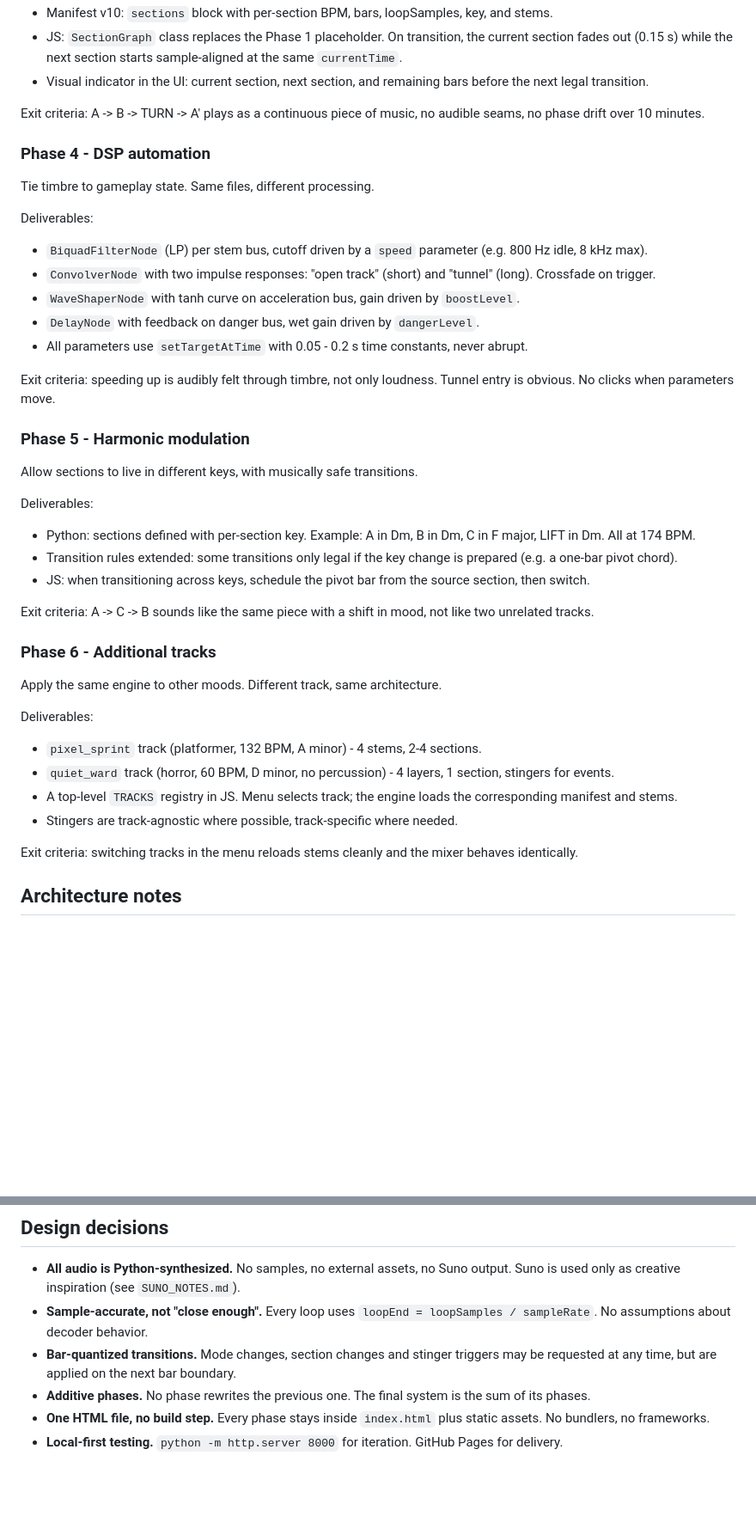
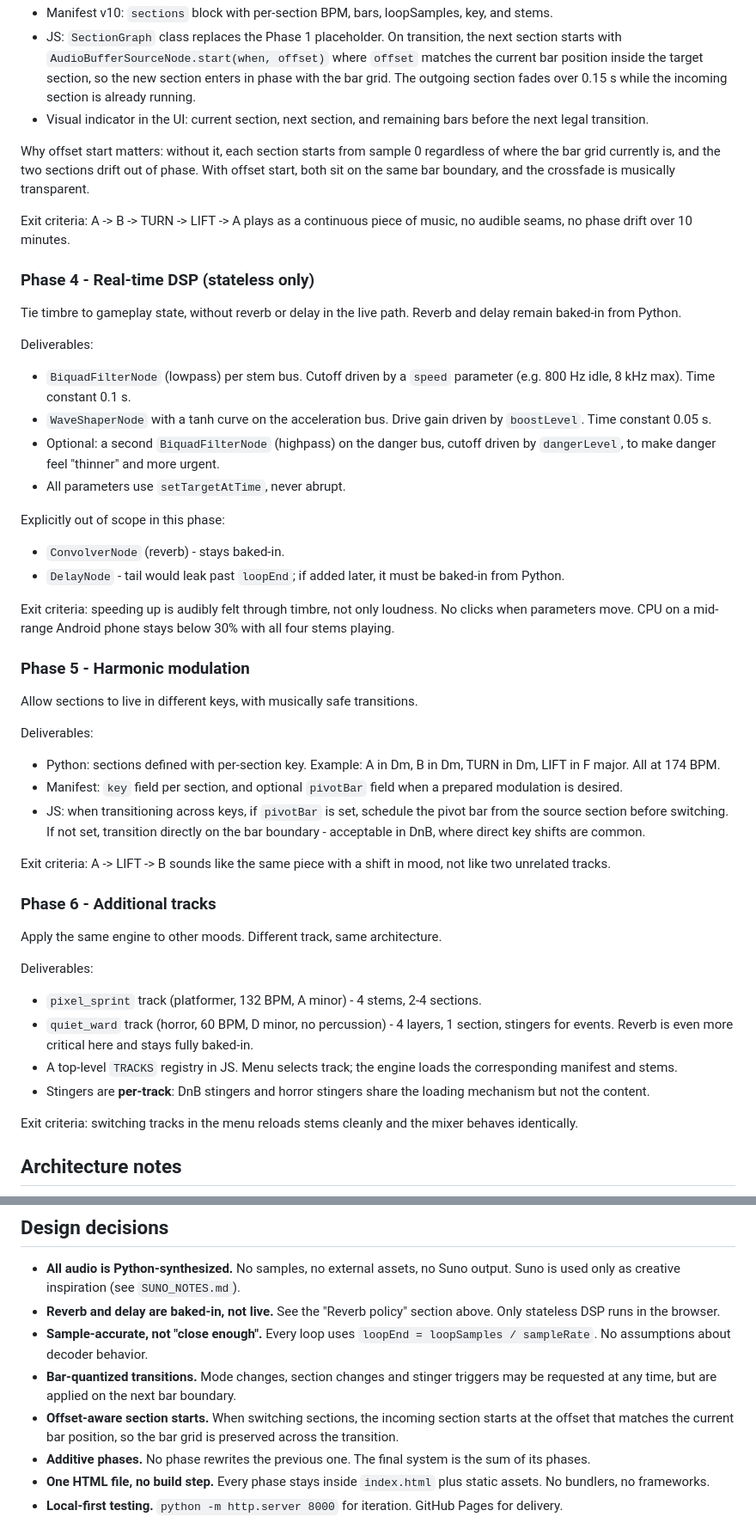
Before and after one commit to lulabubble/game-music-demo-racing, a Markdown page: ROADMAP.md, 2 parts joined by grey strips. Shown at 86% size. GitHub-like rendering; blank space fills up the shorter version.

```diff
--- a/ROADMAP.md
+++ b/ROADMAP.md
@@ -68,32 +85,37 @@ Deliverables:
 - Manifest v10: `sections` block with per-section BPM, bars, loopSamples, key, and stems.
-- JS: `SectionGraph` class replaces the Phase 1 placeholder. On transition, the current section fades out (0.15 s) while the next section starts sample-aligned at the same `currentTime`.
+- JS: `SectionGraph` class replaces the Phase 1 placeholder. On transition, the next section starts with `AudioBufferSourceNode.start(when, offset)` where `offset` matches the current bar position inside the target section, so the new section enters in phase with the bar grid. The outgoing section fades over 0.15 s while the incoming section is already running.
 - Visual indicator in the UI: current section, next section, and remaining bars before the next legal transition.
 
-Exit criteria: A -> B -> TURN -> A' plays as a continuous piece of music, no audible seams, no phase drift over 10 minutes.
+Why offset start matters: without it, each section starts from sample 0 regardless of where the bar grid currently is, and the two sections drift out of phase. With offset start, both sit on the same bar boundary, and the crossfade is musically transparent.
 
-### Phase 4 - DSP automation
+Exit criteria: A -> B -> TURN -> LIFT -> A plays as a continuous piece of music, no audible seams, no phase drift over 10 minutes.
 
-Tie timbre to gameplay state. Same files, different processing.
+### Phase 4 - Real-time DSP (stateless only)
+
+Tie timbre to gameplay state, without reverb or delay in the live path. Reverb and delay remain baked-in from Python.
 
 Deliverables:
-- `BiquadFilterNode` (LP) per stem bus, cutoff driven by a `speed` parameter (e.g. 800 Hz idle, 8 kHz max).
-- `ConvolverNode` with two impulse responses: "open track" (short) and "tunnel" (long). Crossfade on trigger.
-- `WaveShaperNode` with tanh curve on acceleration bus, gain driven by `boostLevel`.
-- `DelayNode` with feedback on danger bus, wet gain driven by `dangerLevel`.
-- All parameters use `setTargetAtTime` with 0.05 - 0.2 s time constants, never abrupt.
+- `BiquadFilterNode` (lowpass) per stem bus. Cutoff driven by a `speed` parameter (e.g. 800 Hz idle, 8 kHz max). Time constant 0.1 s.
+- `WaveShaperNode` with a tanh curve on the acceleration bus. Drive gain driven by `boostLevel`. Time constant 0.05 s.
+- Optional: a second `BiquadFilterNode` (highpass) on the danger bus, cutoff driven by `dangerLevel`, to make danger feel "thinner" and more urgent.
+- All parameters use `setTargetAtTime`, never abrupt.
 
-Exit criteria: speeding up is audibly felt through timbre, not only loudness. Tunnel entry is obvious. No clicks when parameters move.
+Explicitly out of scope in this phase:
+- `ConvolverNode` (reverb) - stays baked-in.
+- `DelayNode` - tail would leak past `loopEnd`; if added later, it must be baked-in from Python.
+
+Exit criteria: speeding up is audibly felt through timbre, not only loudness. No clicks when parameters move. CPU on a mid-range Android phone stays below 30% with all four stems playing.
 
 ### Phase 5 - Harmonic modulation
 
 Allow sections to live in different keys, with musically safe transitions.
 
 Deliverables:
-- Python: sections defined with per-section key. Example: A in Dm, B in Dm, C in F major, LIFT in Dm. All at 174 BPM.
-- Transition rules extended: some transitions only legal if the key change is prepared (e.g. a one-bar pivot chord).
-- JS: when transitioning across keys, schedule the pivot bar from the source section, then switch.
+- Python: sections defined with per-section key. Example: A in Dm, B in Dm, TURN in Dm, LIFT in F major. All at 174 BPM.
+- Manifest: `key` field per section, and optional `pivotBar` field when a prepared modulation is desired.
+- JS: when transitioning across keys, if `pivotBar` is set, schedule the pivot bar from the source section before switching. If not set, transition directly on the bar boundary - acceptable in DnB, where direct key shifts are common.
 
-Exit criteria: A -> C -> B sounds like the same piece with a shift in mood, not like two unrelated tracks.
+Exit criteria: A -> LIFT -> B sounds like the same piece with a shift in mood, not like two unrelated tracks.
 
 ### Phase 6 - Additional tracks
 
@@ -101,9 +123,9 @@ Apply the same engine to other moods. Different track, same architecture.
 
 Deliverables:
 - `pixel_sprint` track (platformer, 132 BPM, A minor) - 4 stems, 2-4 sections.
-- `quiet_ward` track (horror, 60 BPM, D minor, no percussion) - 4 layers, 1 section, stingers for events.
+- `quiet_ward` track (horror, 60 BPM, D minor, no percussion) - 4 layers, 1 section, stingers for events. Reverb is even more critical here and stays fully baked-in.
 - A top-level `TRACKS` registry in JS. Menu selects track; the engine loads the corresponding manifest and stems.
-- Stingers are track-agnostic where possible, track-specific where needed.
+- Stingers are **per-track**: DnB stingers and horror stingers share the loading mechanism but not the content.
 
 Exit criteria: switching tracks in the menu reloads stems cleanly and the mixer behaves identically.
 
@@ -155,8 +179,10 @@ The engine reads `transitions` as data, not hardcoded `if`s. Adding a new path i
 ## Design decisions
 
 - **All audio is Python-synthesized.** No samples, no external assets, no Suno output. Suno is used only as creative inspiration (see `SUNO_NOTES.md`).
+- **Reverb and delay are baked-in, not live.** See the "Reverb policy" section above. Only stateless DSP runs in the browser.
 - **Sample-accurate, not "close enough".** Every loop uses `loopEnd = loopSamples / sampleRate`. No assumptions about decoder behavior.
 - **Bar-quantized transitions.** Mode changes, section changes and stinger triggers may be requested at any time, but are applied on the next bar boundary.
+- **Offset-aware section starts.** When switching sections, the incoming section starts at the offset that matches the current bar position, so the bar grid is preserved across the transition.
 - **Additive phases.** No phase rewrites the previous one. The final system is the sum of its phases.
 - **One HTML file, no build step.** Every phase stays inside `index.html` plus static assets. No bundlers, no frameworks.
 - **Local-first testing.** `python -m http.server 8000` for iteration. GitHub Pages for delivery.
```
Also changed, not shown: other parts of ROADMAP.md (+27 -8 lines).
